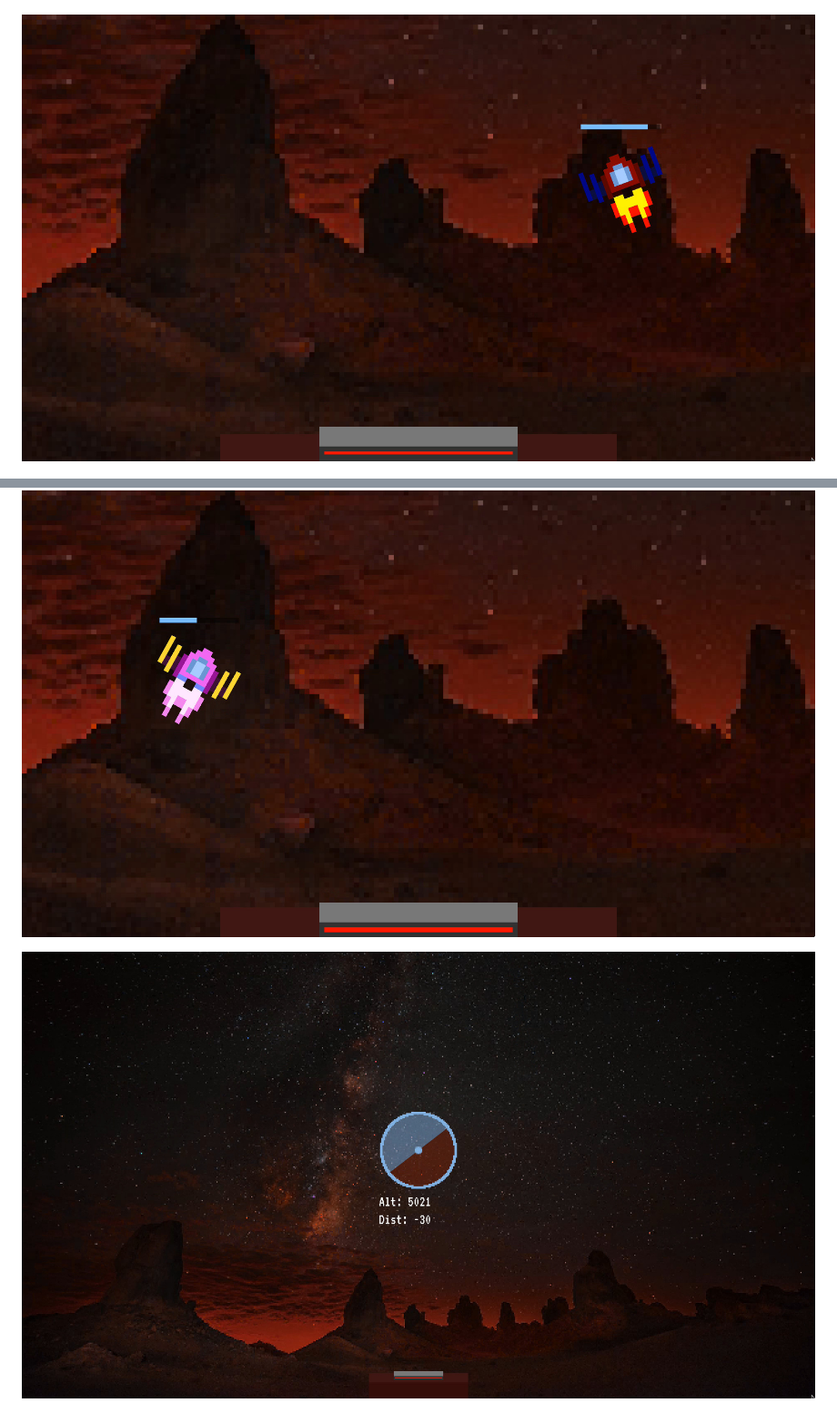
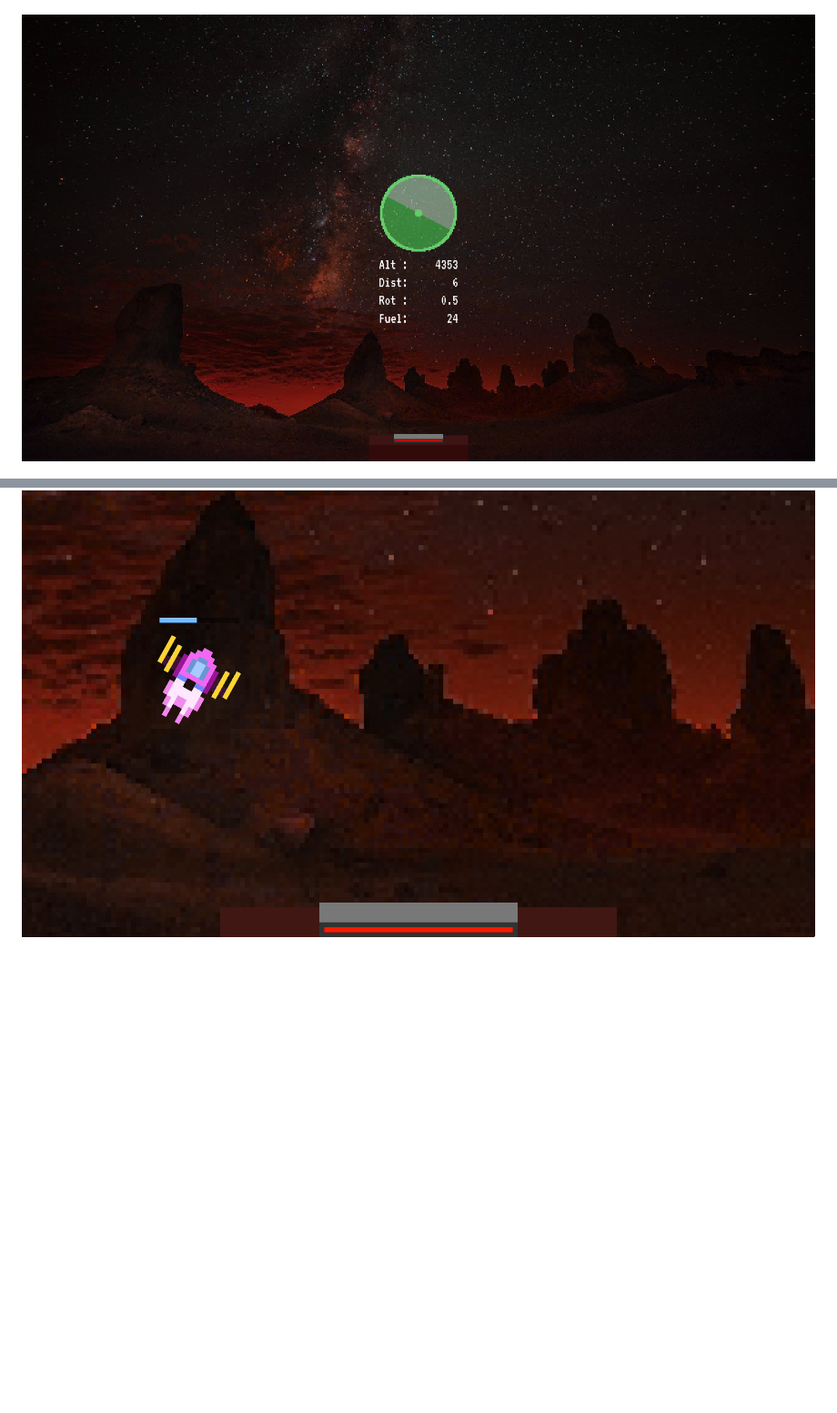
Before and after one commit to tribbin/Interplanetary-Lander, a Markdown page: README.md, 2 parts joined by grey strips. Shown: that part at 91% size. GitHub-like rendering; pictures changed too: docs/radar.jpg (deleted), docs/radar.png (added); blank space fills up the shorter version.

Commit message:
New screenshot.

```diff
--- a/README.md
+++ b/README.md
@@ -15,9 +17,7 @@ https://www.youtube.com/watch?v=CDmQe45w73s
 ![Wide shot](https://raw.githubusercontent.com/tribbin/Interplanetary-Lander/master/docs/wide.jpg)
 
-![Close-up](https://raw.githubusercontent.com/tribbin/Interplanetary-Lander/master/docs/closeup.jpg)
+![Radar](https://raw.githubusercontent.com/tribbin/Interplanetary-Lander/master/docs/radar.png)
 
 ![Pink spacecraft](https://raw.githubusercontent.com/tribbin/Interplanetary-Lander/master/docs/pink.jpg)
 
-![Radar](https://raw.githubusercontent.com/tribbin/Interplanetary-Lander/master/docs/radar.jpg)
-
 ![Landed](https://raw.githubusercontent.com/tribbin/Interplanetary-Lander/master/docs/landed.jpg)
```
Also changed, not shown: other parts of README.md (+2 -0 lines).
